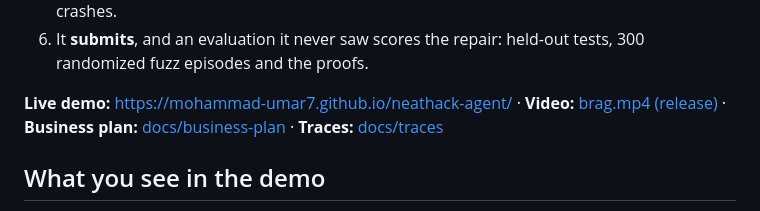
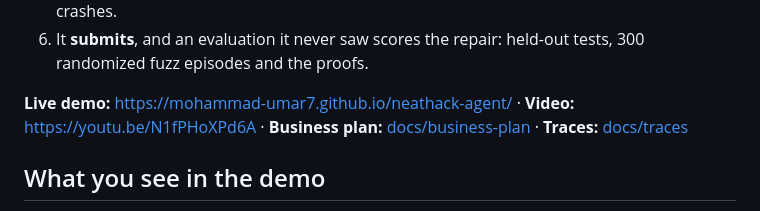
Before and after one commit to Mohammad-Umar7/neathack-agent, a Markdown page: README.md, the part around the change. Rendered like a GitHub page.

Commit message:
Link the demo video on YouTube from the README
Co-Authored-By: Claude Opus 5.5 <noreply@anthropic.com>

```diff
--- a/README.md
+++ b/README.md
@@ -13,7 +13,7 @@ STOP/PROVE does that commissioning job end to end, **before the logic touches a
 5. It **recovers** when an action fails: rejected patches, regressions (rolled back) and tool crashes.
 6. It **submits**, and an evaluation it never saw scores the repair: held-out tests, 300 randomized fuzz episodes and the proofs.
 
-**Live demo:** https://mohammad-umar7.github.io/neathack-agent/ · **Video:** [brag.mp4 (release)](https://github.com/Mohammad-Umar7/neathack-agent/releases/latest) · **Business plan:** [docs/business-plan](docs/business-plan/README.md) · **Traces:** [docs/traces](docs/traces/README.md)
+**Live demo:** https://mohammad-umar7.github.io/neathack-agent/ · **Video:** https://youtu.be/N1fPHoXPd6A · **Business plan:** [docs/business-plan](docs/business-plan/README.md) · **Traces:** [docs/traces](docs/traces/README.md)
 
 ## What you see in the demo
 
```
